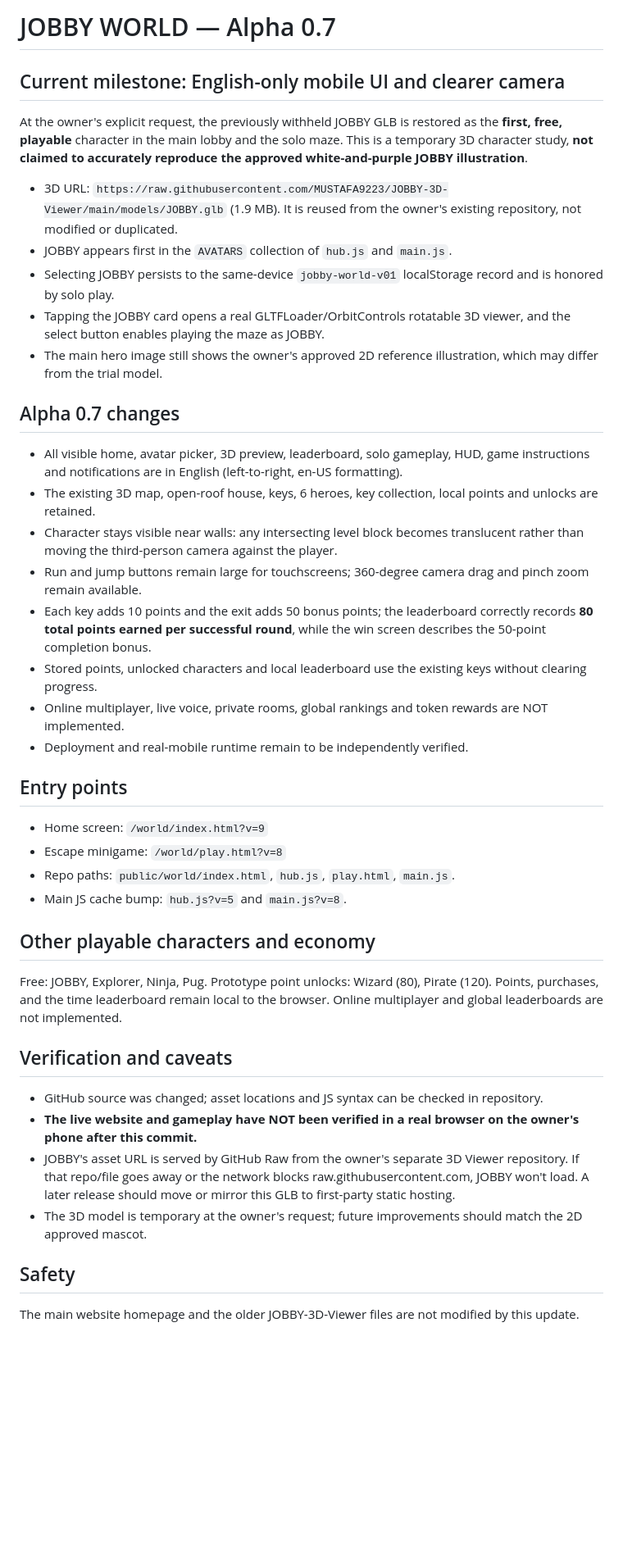
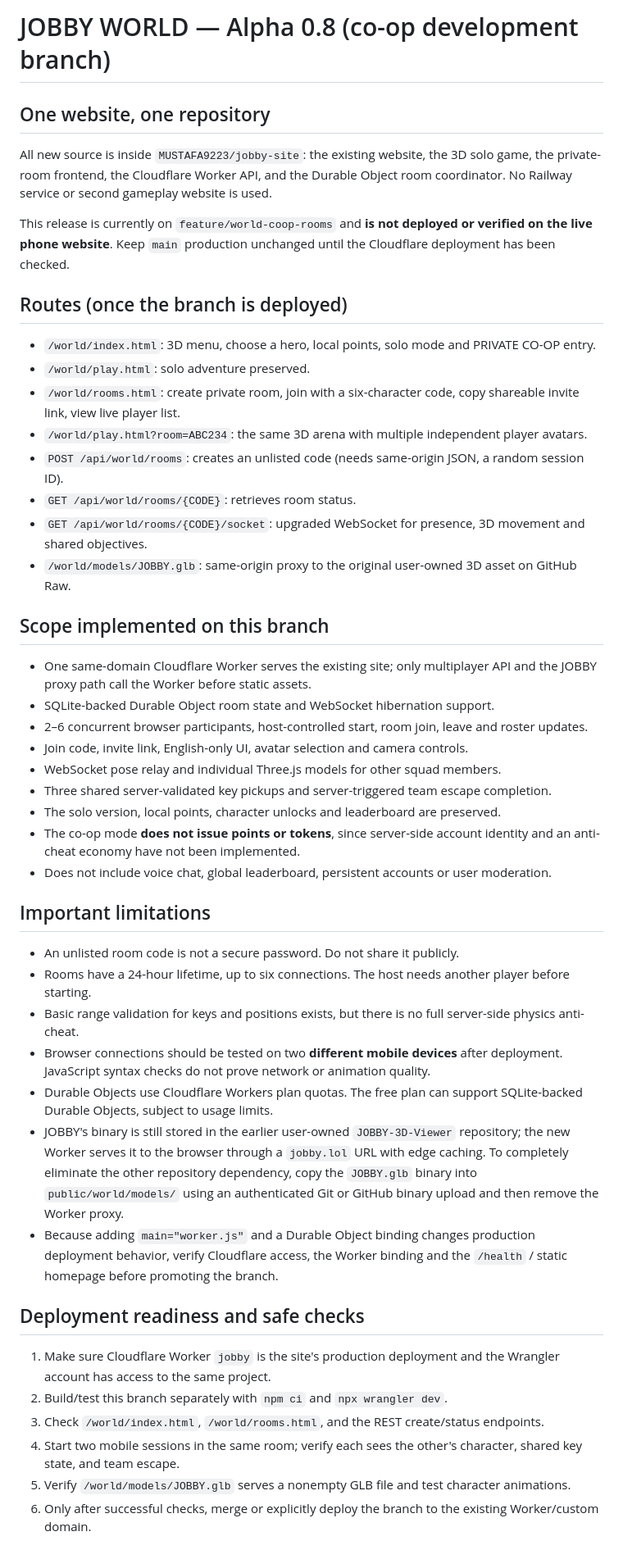
Before and after one commit to MUSTAFA9223/jobby-site, a Markdown page: public/world/README.md, the part around the change. Shown at 82% size. Drawn GitHub-style; blank space fills up the shorter version.

Commit message:
Document single-repository Cloudflare co-op feature, realistic limitations and safe deployment

```diff
--- a/public/world/README.md
+++ b/public/world/README.md
@@ -1,39 +1,44 @@
-# JOBBY WORLD — Alpha 0.7
+# JOBBY WORLD — Alpha 0.8 (co-op development branch)
 
-## Current milestone: English-only mobile UI and clearer camera
-At the owner's explicit request, the previously withheld JOBBY GLB is restored as the **first, free, playable** character in the main lobby and the solo maze. This is a temporary 3D character study, **not claimed to accurately reproduce the approved white-and-purple JOBBY illustration**.
+## One website, one repository
+All new source is inside `MUSTAFA9223/jobby-site`: the existing website, the 3D solo game, the private-room frontend, the Cloudflare Worker API, and the Durable Object room coordinator. No Railway service or second gameplay website is used.
 
-- 3D URL: `https://raw.githubusercontent.com/MUSTAFA9223/JOBBY-3D-Viewer/main/models/JOBBY.glb` (1.9 MB). It is reused from the owner's existing repository, not modified or duplicated.
-- JOBBY appears first in the `AVATARS` collection of `hub.js` and `main.js`.
-- Selecting JOBBY persists to the same-device `jobby-world-v01` localStorage record and is honored by solo play.
-- Tapping the JOBBY card opens a real GLTFLoader/OrbitControls rotatable 3D viewer, and the select button enables playing the maze as JOBBY.
-- The main hero image still shows the owner's approved 2D reference illustration, which may differ from the trial model.
+This release is currently on `feature/world-coop-rooms` and **is not deployed or verified on the live phone website**. Keep `main` production unchanged until the Cloudflare deployment has been checked.
 
-## Alpha 0.7 changes
-- All visible home, avatar picker, 3D preview, leaderboard, solo gameplay, HUD, game instructions and notifications are in English (left-to-right, en-US formatting).
-- The existing 3D map, open-roof house, keys, 6 heroes, key collection, local points and unlocks are retained.
-- Character stays visible near walls: any intersecting level block becomes translucent rather than moving the third-person camera against the player.
-- Run and jump buttons remain large for touchscreens; 360-degree camera drag and pinch zoom remain available.
-- Each key adds 10 points and the exit adds 50 bonus points; the leaderboard correctly records **80 total points earned per successful round**, while the win screen describes the 50-point completion bonus.
-- Stored points, unlocked characters and local leaderboard use the existing keys without clearing progress.
-- Online multiplayer, live voice, private rooms, global rankings and token rewards are NOT implemented.
-- Deployment and real-mobile runtime remain to be independently verified.
+## Routes (once the branch is deployed)
+- `/world/index.html`: 3D menu, choose a hero, local points, solo mode and PRIVATE CO-OP entry.
+- `/world/play.html`: solo adventure preserved.
+- `/world/rooms.html`: create private room, join with a six-character code, copy shareable invite link, view live player list.
+- `/world/play.html?room=ABC234`: the same 3D arena with multiple independent player avatars.
+- `POST /api/world/rooms`: creates an unlisted code (needs same-origin JSON, a random session ID).
+- `GET /api/world/rooms/{CODE}`: retrieves room status.
+- `GET /api/world/rooms/{CODE}/socket`: upgraded WebSocket for presence, 3D movement and shared objectives.
+- `/world/models/JOBBY.glb`: same-origin proxy to the original user-owned 3D asset on GitHub Raw.
 
-## Entry points
-- Home screen: `/world/index.html?v=9`
-- Escape minigame: `/world/play.html?v=8`
-- Repo paths: `public/world/index.html`, `hub.js`, `play.html`, `main.js`.
-- Main JS cache bump: `hub.js?v=5` and `main.js?v=8`.
+## Scope implemented on this branch
+- One same-domain Cloudflare Worker serves the existing site; only multiplayer API and the JOBBY proxy path call the Worker before static assets.
+- SQLite-backed Durable Object room state and WebSocket hibernation support.
+- 2–6 concurrent browser participants, host-controlled start, room join, leave and roster updates.
+- Join code, invite link, English-only UI, avatar selection and camera controls.
+- WebSocket pose relay and individual Three.js models for other squad members.
+- Three shared server-validated key pickups and server-triggered team escape completion.
+- The solo version, local points, character unlocks and leaderboard are preserved.
+- The co-op mode **does not issue points or tokens**, since server-side account identity and an anti-cheat economy have not been implemented.
+- Does not include voice chat, global leaderboard, persistent accounts or user moderation.
 
-## Other playable characters and economy
-Free: JOBBY, Explorer, Ninja, Pug. Prototype point unlocks: Wizard (80), Pirate (120).
-Points, purchases, and the time leaderboard remain local to the browser. Online multiplayer and global leaderboards are not implemented.
+## Important limitations
+- An unlisted room code is not a secure password. Do not share it publicly.
+- Rooms have a 24-hour lifetime, up to six connections. The host needs another player before starting.
+- Basic range validation for keys and positions exists, but there is no full server-side physics anti-cheat.
+- Browser connections should be tested on two **different mobile devices** after deployment. JavaScript syntax checks do not prove network or animation quality.
+- Durable Objects use Cloudflare Workers plan quotas. The free plan can support SQLite-backed Durable Objects, subject to usage limits.
+- JOBBY's binary is still stored in the earlier user-owned `JOBBY-3D-Viewer` repository; the new Worker serves it to the browser through a `jobby.lol` URL with edge caching. To completely eliminate the other repository dependency, copy the `JOBBY.glb` binary into `public/world/models/` using an authenticated Git or GitHub binary upload and then remove the Worker proxy.
+- Because adding `main="worker.js"` and a Durable Object binding changes production deployment behavior, verify Cloudflare access, the Worker binding and the `/health` / static homepage before promoting the branch.
 
-## Verification and caveats
-- GitHub source was changed; asset locations and JS syntax can be checked in repository.
-- **The live website and gameplay have NOT been verified in a real browser on the owner's phone after this commit.**
-- JOBBY's asset URL is served by GitHub Raw from the owner's separate 3D Viewer repository. If that repo/file goes away or the network blocks raw.githubusercontent.com, JOBBY won't load. A later release should move or mirror this GLB to first-party static hosting.
-- The 3D model is temporary at the owner's request; future improvements should match the 2D approved mascot.
-
-## Safety
-The main website homepage and the older JOBBY-3D-Viewer files are not modified by this update.
+## Deployment readiness and safe checks
+1. Make sure Cloudflare Worker `jobby` is the site's production deployment and the Wrangler account has access to the same project.
+2. Build/test this branch separately with `npm ci` and `npx wrangler dev`.
+3. Check `/world/index.html`, `/world/rooms.html`, and the REST create/status endpoints.
+4. Start two mobile sessions in the same room; verify each sees the other's character, shared key state, and team escape.
+5. Verify `/world/models/JOBBY.glb` serves a nonempty GLB file and test character animations.
+6. Only after successful checks, merge or explicitly deploy the branch to the existing Worker/custom domain.
```
